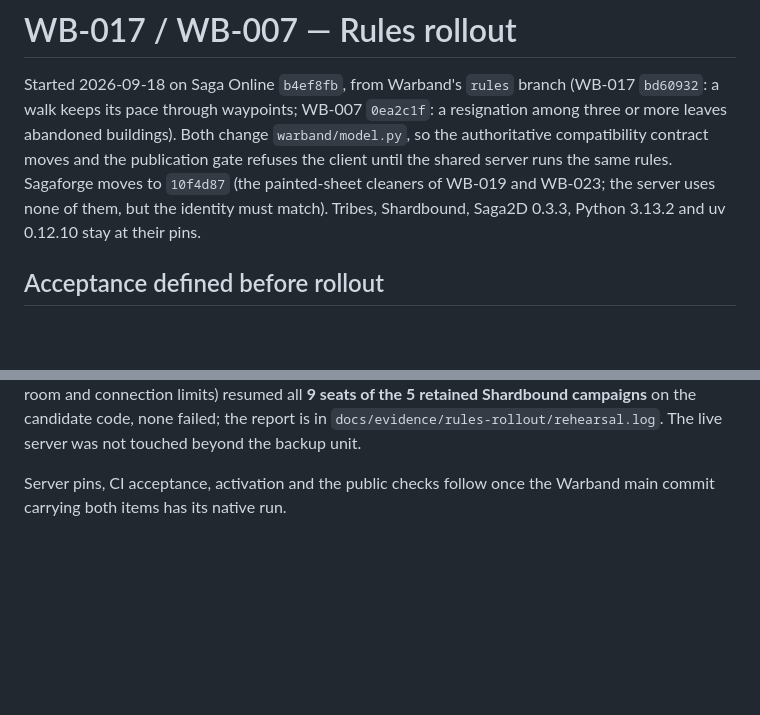
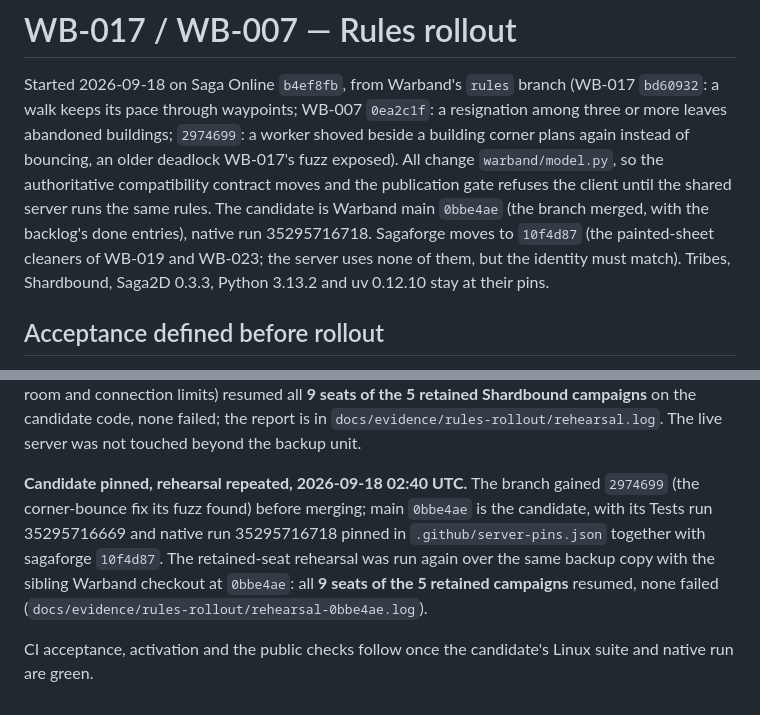
Before and after one commit to ikamensh/saga-online, a Markdown page: docs/warband-rules-rollout.md, 2 parts joined by grey strips. Drawn GitHub-style; blank space fills up the shorter version.

Commit message:
Rules rollout: the final candidate and its repeated rehearsal
Co-Authored-By: Claude Fable 5.1 <noreply@anthropic.com>

```diff
--- a/docs/warband-rules-rollout.md
+++ b/docs/warband-rules-rollout.md
@@ -2,12 +2,16 @@
 
 Started 2026-09-18 on Saga Online `b4ef8fb`, from Warband's `rules` branch
 (WB-017 `bd60932`: a walk keeps its pace through waypoints; WB-007 `0ea2c1f`:
-a resignation among three or more leaves abandoned buildings). Both change
-`warband/model.py`, so the authoritative compatibility contract moves and the
-publication gate refuses the client until the shared server runs the same
-rules. Sagaforge moves to `10f4d87` (the painted-sheet cleaners of WB-019 and
-WB-023; the server uses none of them, but the identity must match). Tribes,
-Shardbound, Saga2D 0.3.3, Python 3.13.2 and uv 0.12.10 stay at their pins.
+a resignation among three or more leaves abandoned buildings; `2974699`: a
+worker shoved beside a building corner plans again instead of bouncing, an
+older deadlock WB-017's fuzz exposed). All change `warband/model.py`, so the
+authoritative compatibility contract moves and the publication gate refuses
+the client until the shared server runs the same rules. The candidate is
+Warband main `0bbe4ae` (the branch merged, with the backlog's done entries),
+native run 35295716718. Sagaforge moves to `10f4d87` (the painted-sheet
+cleaners of WB-019 and WB-023; the server uses none of them, but the identity
+must match). Tribes, Shardbound, Saga2D 0.3.3, Python 3.13.2 and uv 0.12.10
+stay at their pins.
 
 ## Acceptance defined before rollout
 
@@ -55,5 +59,14 @@ campaigns** on the candidate code, none failed; the report is in
 `docs/evidence/rules-rollout/rehearsal.log`. The live server was not touched
 beyond the backup unit.
 
-Server pins, CI acceptance, activation and the public checks follow once the
-Warband main commit carrying both items has its native run.
+**Candidate pinned, rehearsal repeated, 2026-09-18 02:40 UTC.** The branch
+gained `2974699` (the corner-bounce fix its fuzz found) before merging; main
+`0bbe4ae` is the candidate, with its Tests run 35295716669 and native run
+35295716718 pinned in `.github/server-pins.json` together with sagaforge
+`10f4d87`. The retained-seat rehearsal was run again over the same backup
+copy with the sibling Warband checkout at `0bbe4ae`: all **9 seats of the 5
+retained campaigns** resumed, none failed
+(`docs/evidence/rules-rollout/rehearsal-0bbe4ae.log`).
+
+CI acceptance, activation and the public checks follow once the candidate's
+Linux suite and native run are green.
```
